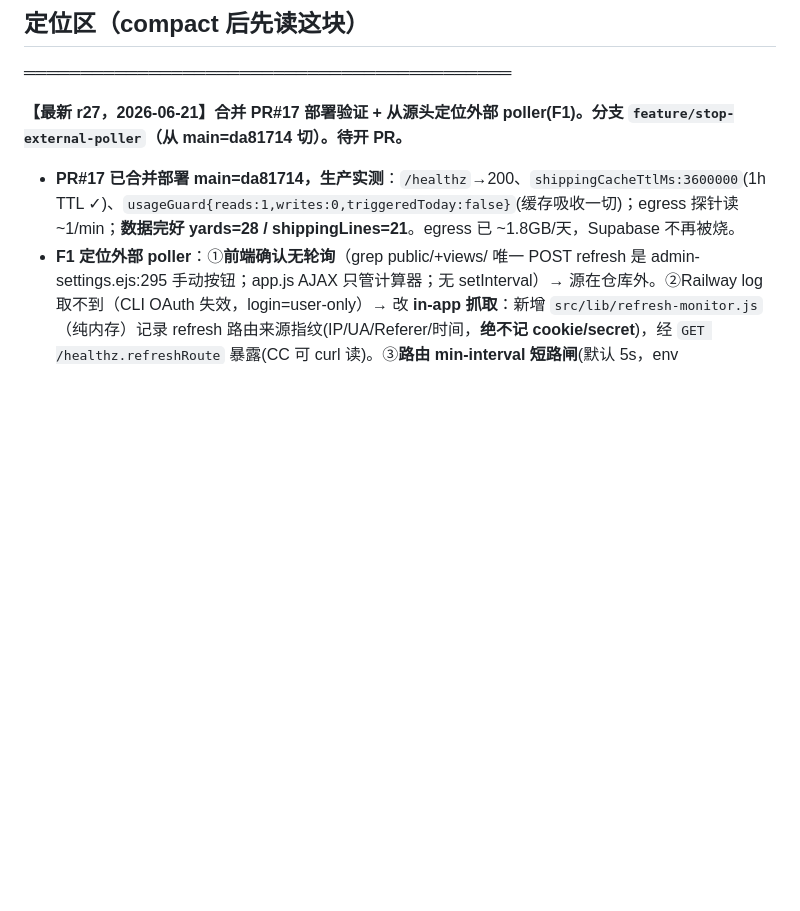
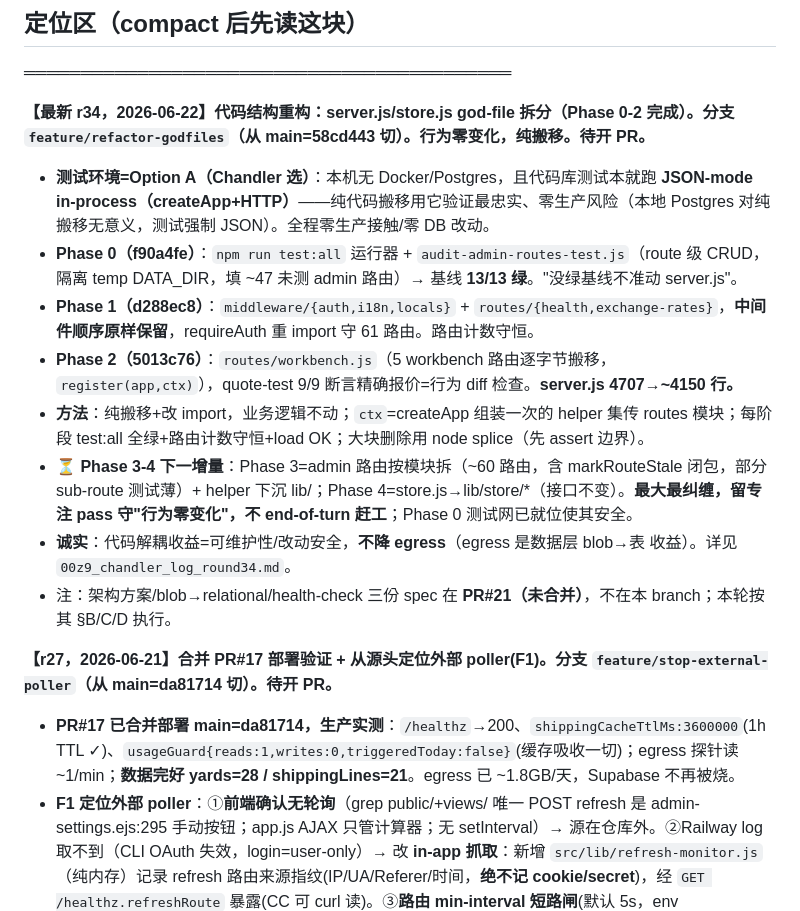
Before and after one commit to Yuanzhe-He/Antropy-Expressline, a Markdown page: docs/client-info-source/_ROADMAP_anti_compact.md, the part around the change. GitHub-like rendering; blank space fills up the shorter version.

```diff
--- a/docs/client-info-source/_ROADMAP_anti_compact.md
+++ b/docs/client-info-source/_ROADMAP_anti_compact.md
@@ -8,7 +8,17 @@
 ## 定位区（compact 后先读这块）
 ═══════════════════════════════════════════
 
-**【最新 r27，2026-06-21】合并 PR#17 部署验证 + 从源头定位外部 poller(F1)。分支 `feature/stop-external-poller`（从 main=da81714 切）。待开 PR。**
+**【最新 r34，2026-06-22】代码结构重构：server.js/store.js god-file 拆分（Phase 0-2 完成）。分支 `feature/refactor-godfiles`（从 main=58cd443 切）。行为零变化，纯搬移。待开 PR。**
+- **测试环境=Option A（Chandler 选）**：本机无 Docker/Postgres，且代码库测试本就跑 **JSON-mode in-process（createApp+HTTP）**——纯代码搬移用它验证最忠实、零生产风险（本地 Postgres 对纯搬移无意义，测试强制 JSON）。全程零生产接触/零 DB 改动。
+- **Phase 0（f90a4fe）**：`npm run test:all` 运行器 + `audit-admin-routes-test.js`（route 级 CRUD，隔离 temp DATA_DIR，填 ~47 未测 admin 路由）→ 基线 **13/13 绿**。"没绿基线不准动 server.js"。
+- **Phase 1（d288ec8）**：`middleware/{auth,i18n,locals}` + `routes/{health,exchange-rates}`，**中间件顺序原样保留**，requireAuth 重 import 守 61 路由。路由计数守恒。
+- **Phase 2（5013c76）**：`routes/workbench.js`（5 workbench 路由逐字节搬移，`register(app,ctx)`），quote-test 9/9 断言精确报价=行为 diff 检查。**server.js 4707→~4150 行。**
+- **方法**：纯搬移+改 import，业务逻辑不动；`ctx`=createApp 组装一次的 helper 集传 routes 模块；每阶段 test:all 全绿+路由计数守恒+load OK；大块删除用 node splice（先 assert 边界）。
+- **⏳ Phase 3-4 下一增量**：Phase 3=admin 路由按模块拆（~60 路由，含 markRouteStale 闭包，部分 sub-route 测试薄）+ helper 下沉 lib/；Phase 4=store.js→lib/store/*（接口不变）。**最大最纠缠，留专注 pass 守"行为零变化"，不 end-of-turn 赶工**；Phase 0 测试网已就位使其安全。
+- **诚实**：代码解耦收益=可维护性/改动安全，**不降 egress**（egress 是数据层 blob→表 收益）。详见 `00z9_chandler_log_round34.md`。
+- 注：架构方案/blob→relational/health-check 三份 spec 在 **PR#21（未合并）**，不在本 branch；本轮按其 §B/C/D 执行。
+
+**【r27，2026-06-21】合并 PR#17 部署验证 + 从源头定位外部 poller(F1)。分支 `feature/stop-external-poller`（从 main=da81714 切）。待开 PR。**
 - **PR#17 已合并部署 main=da81714，生产实测**：`/healthz`→200、`shippingCacheTtlMs:3600000`(1h TTL ✓)、`usageGuard{reads:1,writes:0,triggeredToday:false}`(缓存吸收一切)；egress 探针读~1/min；**数据完好 yards=28 / shippingLines=21**。egress 已 ~1.8GB/天，Supabase 不再被烧。
 - **F1 定位外部 poller**：①**前端确认无轮询**（grep public/+views/ 唯一 POST refresh 是 admin-settings.ejs:295 手动按钮；app.js AJAX 只管计算器；无 setInterval）→ 源在仓库外。②Railway log 取不到（CLI OAuth 失效，login=user-only）→ 改 **in-app 抓取**：新增 `src/lib/refresh-monitor.js`（纯内存）记录 refresh 路由来源指纹(IP/UA/Referer/时间，**绝不记 cookie/secret**)，经 `GET /healthz.refreshRoute` 暴露(CC 可 curl 读)。③**路由 min-interval 短路闸**(默认 5s，env `REFRESH_ROUTE_MIN_INTERVAL_MS`)：hammered 时跳过 loadShippingData 只 redirect(手动按钮/scheduler 不受影响)。
 - **来源结果（PR#18 已合并部署 main=455c83c，实测 ~07:15-07:25Z）**：**poller 已自行停止，当前不活跃**。连续观测 ~5 分钟 `/healthz.refreshRoute.totalHitsToday=0`（每 2s 应有 ~150 次→实测 0）、usageGuard reads:1 writes:0、pg_stat 读 ~1/min(基线)。推理：PR#16 缓存只让 refresh hit 变便宜、不阻止 HTTP 到达，故 0 hit = poller 本身今天某时自行停了。抓不到指纹(不活跃)；refresh-monitor 已**永久部署为陷阱**——poller 回来即在 `/healthz.refreshRoute.sources` 抓到 IP/UA/Referer + 路由闸封顶。
```
Also changed, not shown: docs/LESSONS.md (+12 -0 lines), docs/client-info-source/00z9_chandler_log_round34.md (added, +45 -0 lines).
